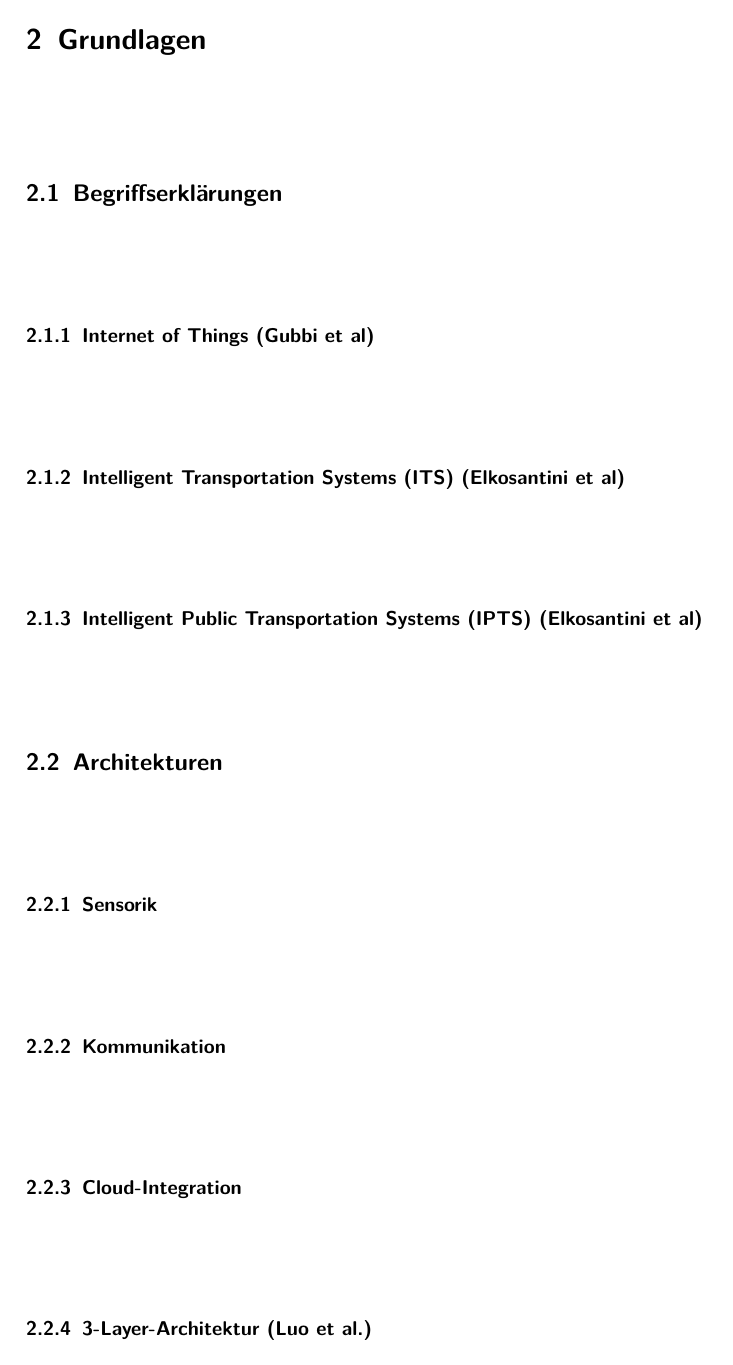
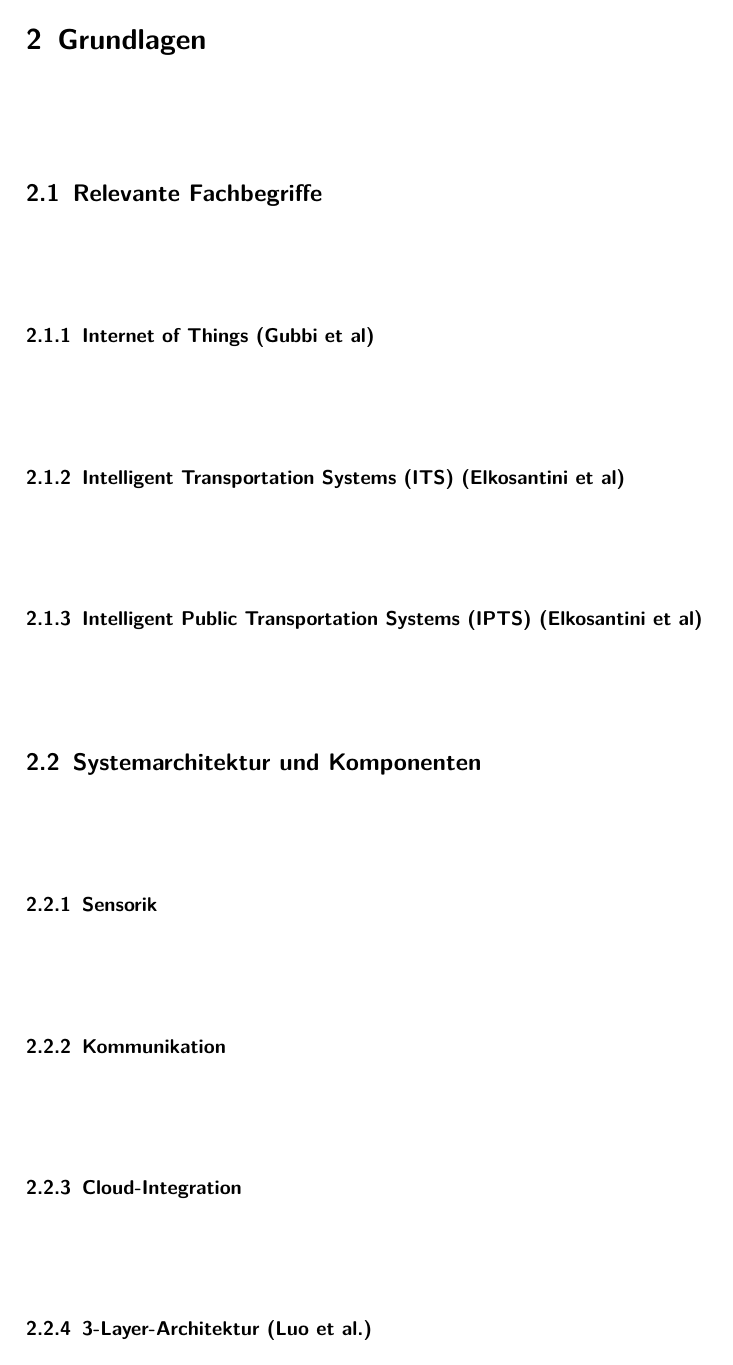
Before and after one commit to DrBackmischung/SmartMobility, LaTeX slides (SeminarBeitrag.tex): page 4 of 8. Compiled offline with pdfLaTeX.

Commit message:
Update headings based on feedback

```diff
--- a/SeminarBeitrag.tex
+++ b/SeminarBeitrag.tex
@@ -38,11 +38,11 @@ TODO werden verschiedene Ansätze zur Optimierung öffentlicher Transportsysteme
 %=================================================================================
 \pagebreak
 \section{Grundlagen}
-\subsection{Begriffserklärungen}
+\subsection{Relevante Fachbegriffe} % Alternativ: Grundbegriffe; zentrale Begriffe; zentrale Konzepte
 \subsubsection{Internet of Things (Gubbi et al)}
 \subsubsection{Intelligent Transportation Systems (ITS) (Elkosantini et al)}
 \subsubsection{Intelligent Public Transportation Systems (IPTS) (Elkosantini et al)}
-\subsection{Architekturen}
+\subsection{Systemarchitektur und Komponenten}
 \subsubsection{Sensorik}
 \subsubsection{Kommunikation}
 \subsubsection{Cloud-Integration}
```
